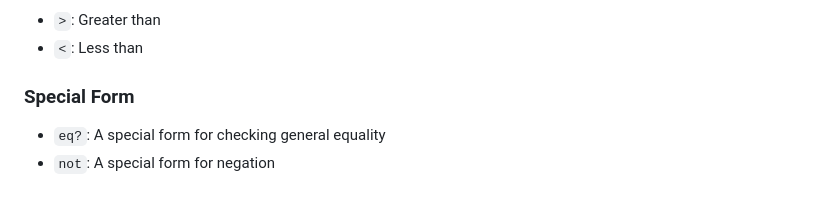
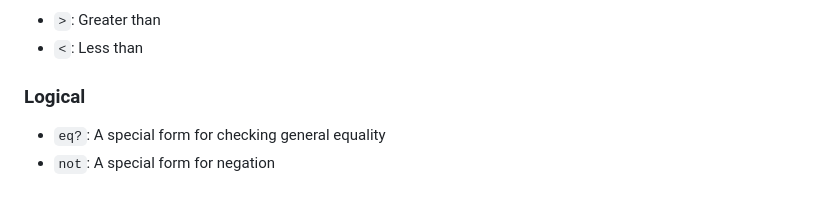
Before and after one commit to marcus-yeagle/lambda-json, a Markdown page: README.md, the part around the change. Drawn GitHub-style.

```diff
--- a/README.md
+++ b/README.md
@@ -105,7 +105,7 @@ npm run cli
 - `>`: Greater than
 - `<`: Less than
 
-### Special Form
+### Logical
 
 - `eq?`: A special form for checking general equality
 - `not`: A special form for negation
```
